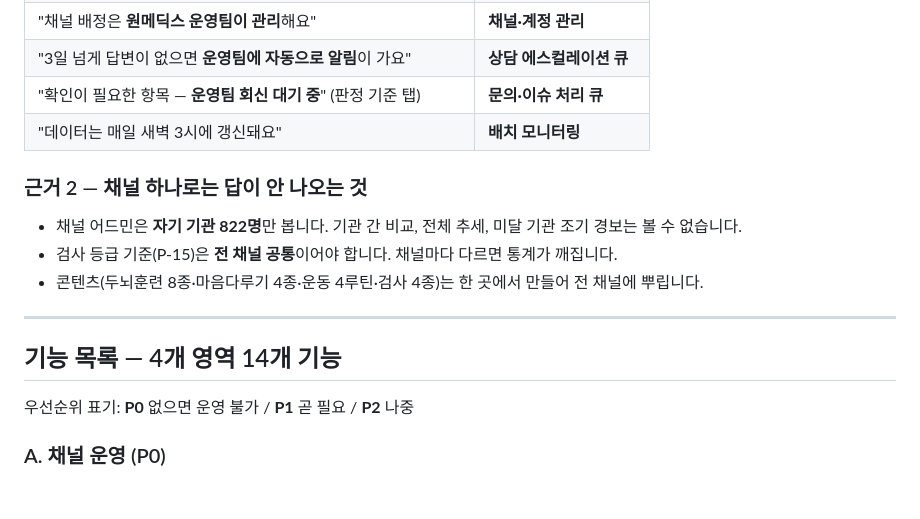
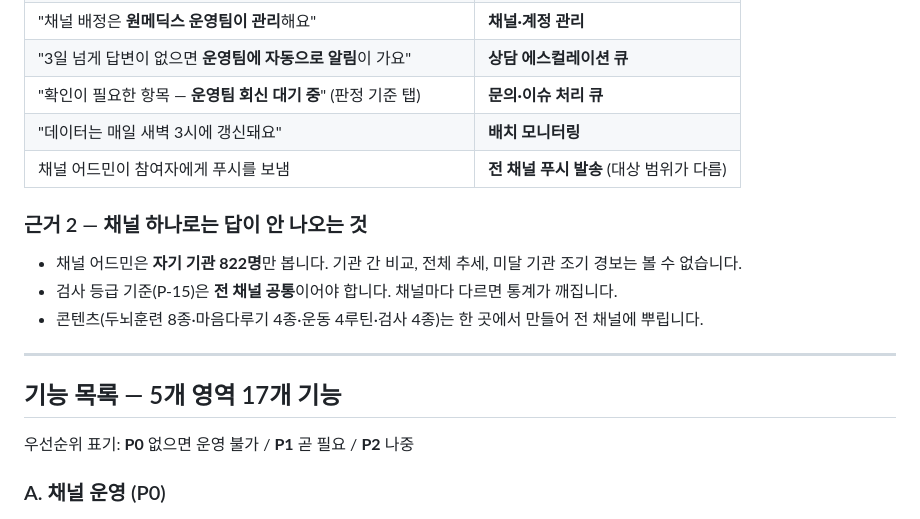
Before and after one commit to butblank-oss/admin_meli.health, a Markdown page: docs/슈퍼어드민-기능정의.md, the part around one of its changes. GitHub-like rendering; blank space fills up the shorter version.

```diff
--- a/docs/슈퍼어드민-기능정의.md
+++ b/docs/슈퍼어드민-기능정의.md
@@ -20,6 +20,7 @@
 | "3일 넘게 답변이 없으면 **운영팀에 자동으로 알림**이 가요" | **상담 에스컬레이션 큐** |
 | "확인이 필요한 항목 — **운영팀 회신 대기 중**" (판정 기준 탭) | **문의·이슈 처리 큐** |
 | "데이터는 매일 새벽 3시에 갱신돼요" | **배치 모니터링** |
+| 채널 어드민이 참여자에게 푸시를 보냄 | **전 채널 푸시 발송** (대상 범위가 다름) |
 
 ### 근거 2 — 채널 하나로는 답이 안 나오는 것
 
@@ -29,7 +30,7 @@
 
 ---
 
-## 기능 목록 — 4개 영역 14개 기능
+## 기능 목록 — 5개 영역 17개 기능
 
 우선순위 표기: **P0** 없으면 운영 불가 / **P1** 곧 필요 / **P2** 나중
 
```
Also changed, not shown: other parts of docs/슈퍼어드민-기능정의.md (+30 -11 lines).
